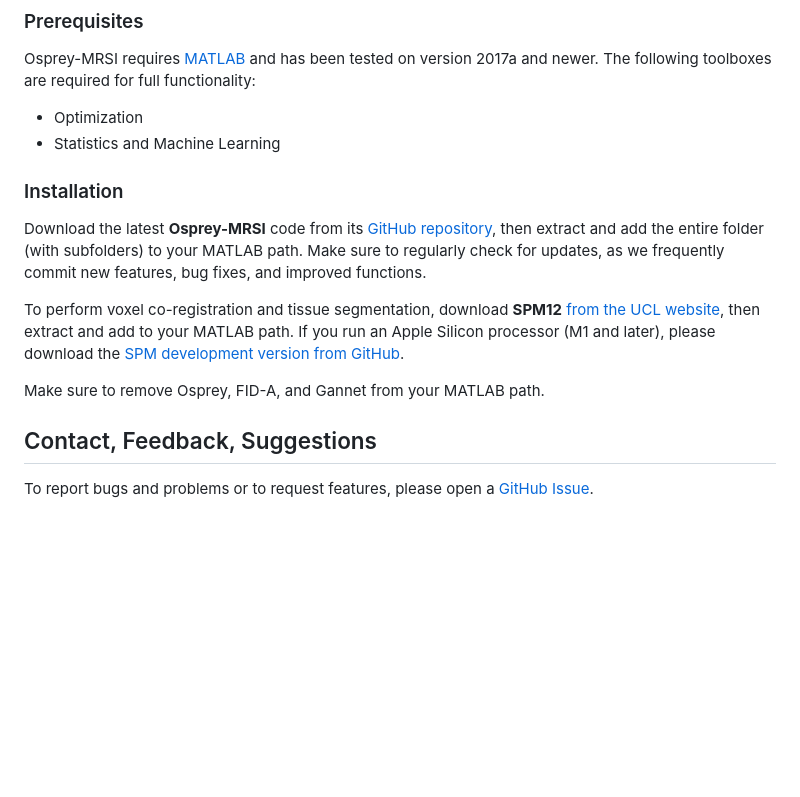
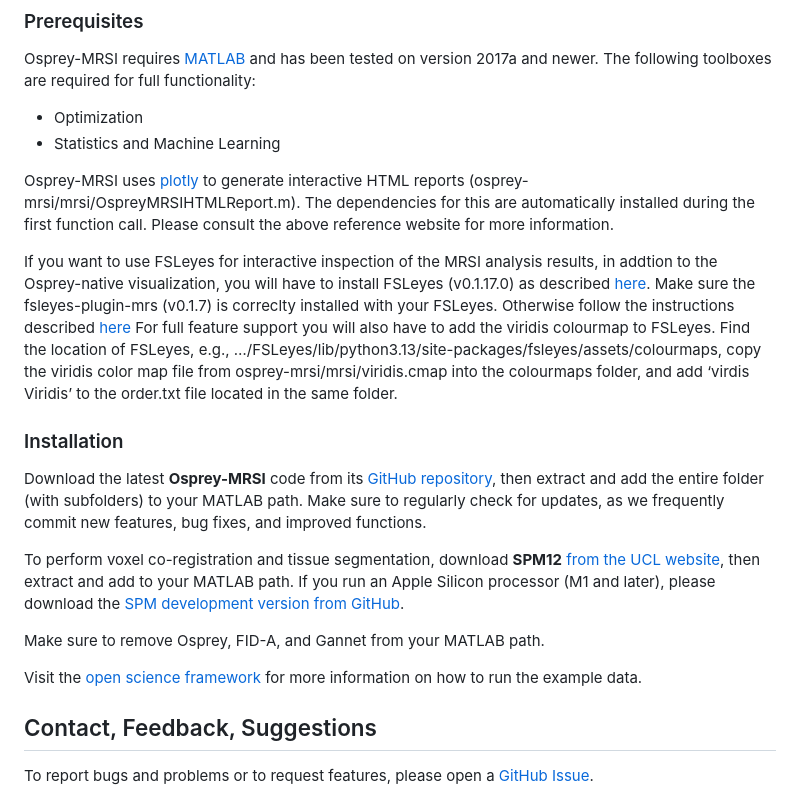
Before and after one commit to HJZollner/osprey-mrsi, a Markdown page: README.md, the part around the change. GitHub-like rendering; blank space fills up the shorter version.

Commit message:
Update README with FSLeyes and color map instructions
Added instructions for using FSLeyes and viridis color map.

```diff
--- a/README.md
+++ b/README.md
@@ -42,6 +42,12 @@ required for full functionality:
 - Optimization
 - Statistics and Machine Learning
 
+Osprey-MRSI uses [plotly](https://plotly.com/matlab/getting-started/) to generate interactive HTML reports (osprey-mrsi/mrsi/OspreyMRSIHTMLReport.m). The dependencies for this are automatically installed during the first function call. Please consult the above reference website for more information.
+
+If you want to use FSLeyes for interactive inspection of the MRSI analysis results, in addtion to the Osprey-native visualization, you will have to install FSLeyes (v0.1.17.0) as described [here](https://fsl.fmrib.ox.ac.uk/fsl/docs/utilities/fsleyes.html).
+Make sure the fsleyes-plugin-mrs (v0.1.7) is correclty installed with your FSLeyes. Otherwise follow the instructions described [here](https://git.fmrib.ox.ac.uk/wclarke/fsleyes-plugin-mrs)
+For full feature support you will also have to add the viridis colourmap to FSLeyes. Find the location of FSLeyes, e.g., …/FSLeyes/lib/python3.13/site-packages/fsleyes/assets/colourmaps, copy the viridis color map file from osprey-mrsi/mrsi/viridis.cmap into the colourmaps folder, and add ‘virdis Viridis’ to the order.txt file located in the same folder.
+
 ### Installation
 
 Download the latest **Osprey-MRSI** code from its [GitHub
@@ -56,6 +62,8 @@ extract and add to your MATLAB path. If you run an Apple Silicon processor
 (M1 and later), please download the [SPM development version from GitHub](https://github.com/spm/spm).
 
 Make sure to remove Osprey, FID-A, and Gannet from your MATLAB path.
+
+Visit the [open science framework](10.17605/OSF.IO/VKDPR) for more information on how to run the example data.
 
 ## Contact, Feedback, Suggestions
 
```
